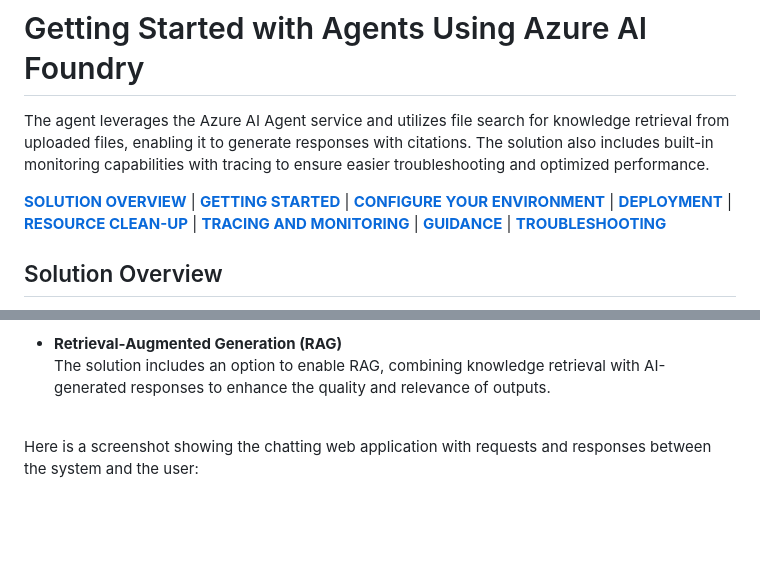
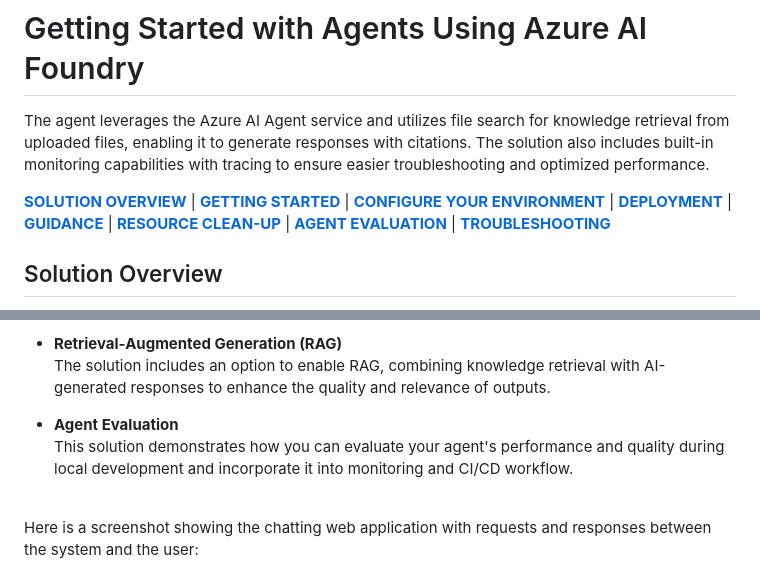
Before and after one commit to howieleung/get-started-ai-agents-demo, a Markdown page: README.md, 2 parts joined by grey strips. Drawn GitHub-style; blank space fills up the shorter version.

```diff
--- a/README.md
+++ b/README.md
@@ -8,7 +8,7 @@ The agent leverages the Azure AI Agent service and utilizes file search for know
 
 <div style="text-align:center;">
 
-[**SOLUTION OVERVIEW**](#solution-overview) \| [**GETTING STARTED**](#getting-started) \| [**CONFIGURE YOUR ENVIRONMENT**](#configure-your-environment)  \| [**DEPLOYMENT**](#deployment)  \| [**RESOURCE CLEAN-UP**](#resource-clean-up)  \| [**TRACING AND MONITORING**](#tracing-and-monitoring)  \| [**GUIDANCE**](#guidance) \| [**TROUBLESHOOTING**](#troubleshooting)
+[**SOLUTION OVERVIEW**](#solution-overview) \| [**GETTING STARTED**](#getting-started) \| [**CONFIGURE YOUR ENVIRONMENT**](#configure-your-environment)  \| [**DEPLOYMENT**](#deployment) \| [**GUIDANCE**](#guidance) \| [**RESOURCE CLEAN-UP**](#resource-clean-up) \| [**AGENT EVALUATION**](#agent-evaluation) \| [**TROUBLESHOOTING**](#troubleshooting)
 
 </div>
 
@@ -45,6 +45,9 @@ The solution supports deployment through GitHub Codespaces, VS Code Dev Containe
 
 - **Retrieval-Augmented Generation (RAG)**<br/>
 The solution includes an option to enable RAG, combining knowledge retrieval with AI-generated responses to enhance the quality and relevance of outputs.
+
+- **Agent Evaluation**<br/>
+This solution demonstrates how you can evaluate your agent's performance and quality during local development and incorporate it into monitoring and CI/CD workflow.
 
 <br/>
 
```
Also changed, not shown: other parts of README.md (+29 -39 lines), docs/tracing_eval_screenshot.png (added), 5 other files.
